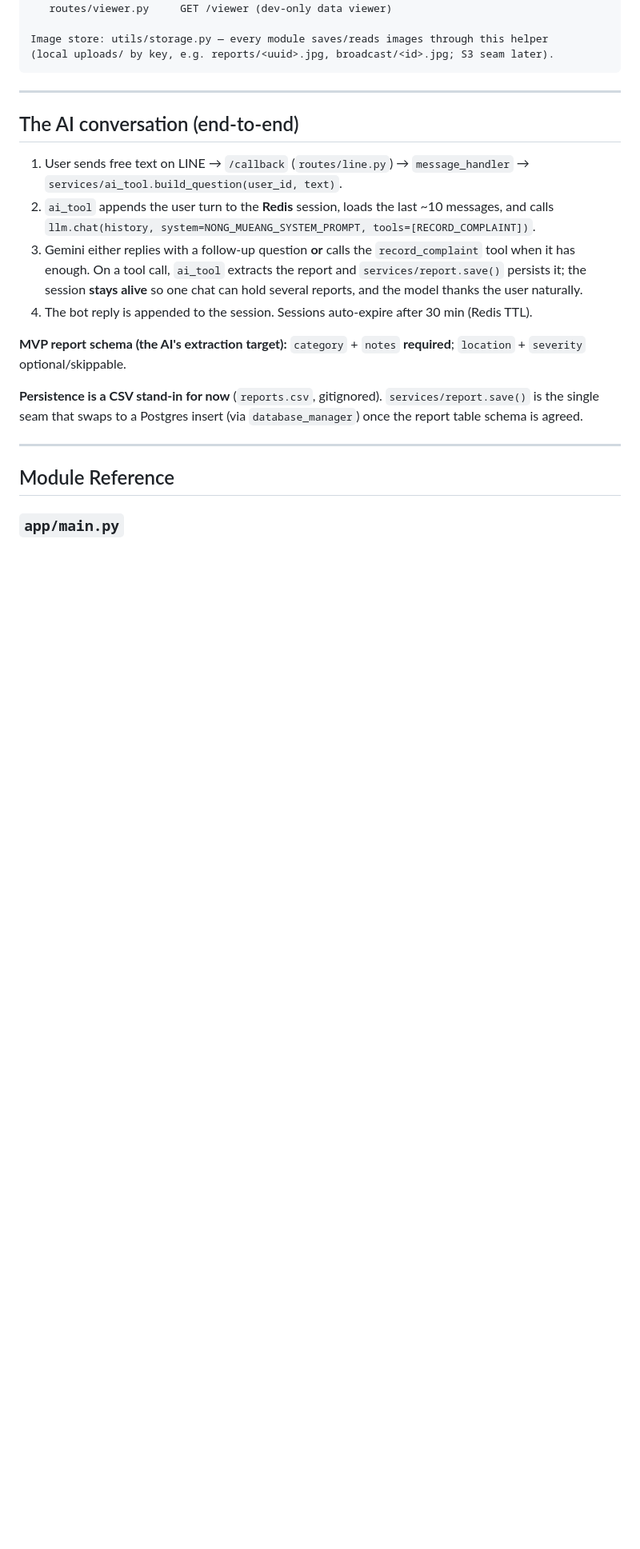
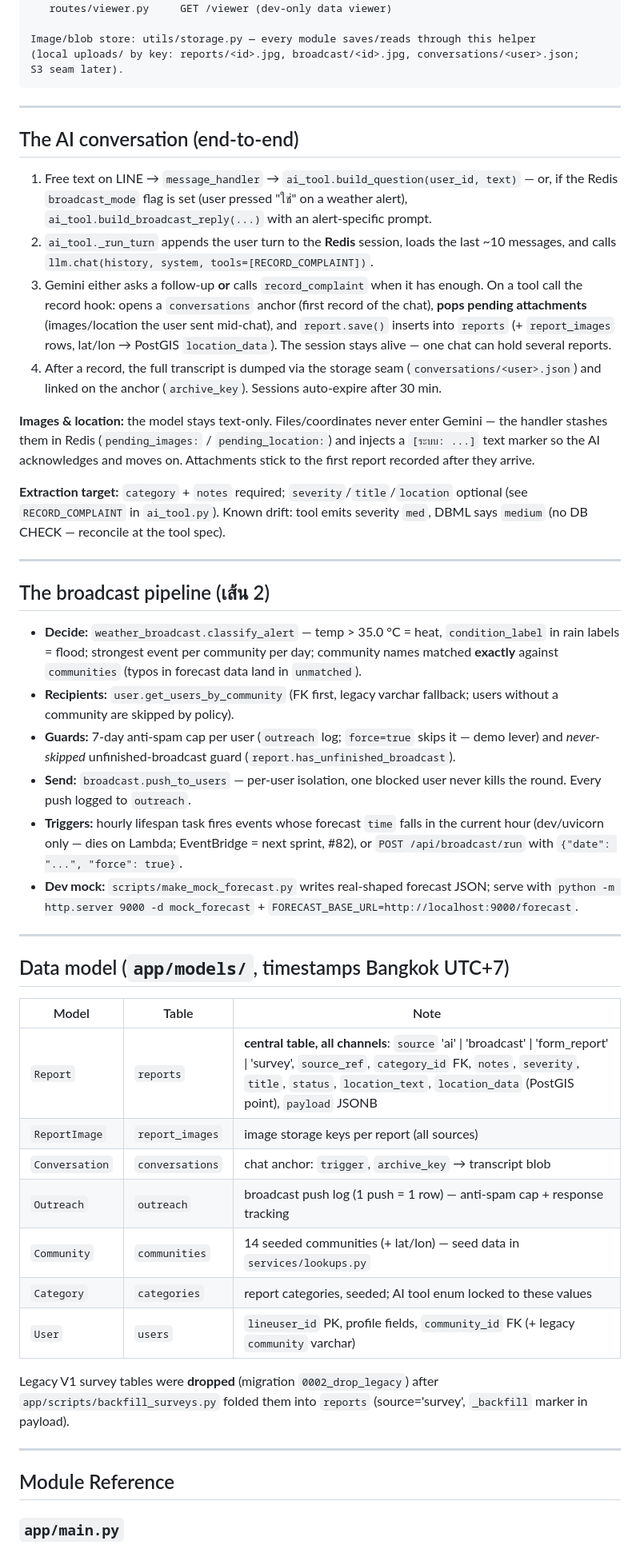
Before and after one commit to Saranwich/ucr-chatbot-data-platform, a Markdown page: CLAUDE.md, the part around one of its changes. Shown at 80% size. Rendered like a GitHub page; blank space fills up the shorter version.

````diff
--- a/CLAUDE.md
+++ b/CLAUDE.md
@@ -55,22 +74,50 @@ Admin REST API
    routes/system.py     GET /api/health (DB reachability)
    routes/viewer.py     GET /viewer (dev-only data viewer)
 
-Image store: utils/storage.py — every module saves/reads images through this helper
-(local uploads/ by key, e.g. reports/<uuid>.jpg, broadcast/<id>.jpg; S3 seam later).
+Image/blob store: utils/storage.py — every module saves/reads through this helper
+(local uploads/ by key: reports/<id>.jpg, broadcast/<id>.jpg, conversations/<user>.json;
+S3 seam later).
 ```
 
 ---
 
 ## The AI conversation (end-to-end)
 
-1. User sends free text on LINE → `/callback` (`routes/line.py`) → `message_handler` → `services/ai_tool.build_question(user_id, text)`.
-2. `ai_tool` appends the user turn to the **Redis** session, loads the last ~10 messages, and calls `llm.chat(history, system=NONG_MUEANG_SYSTEM_PROMPT, tools=[RECORD_COMPLAINT])`.
-3. Gemini either replies with a follow-up question **or** calls the `record_complaint` tool when it has enough. On a tool call, `ai_tool` extracts the report and `services/report.save()` persists it; the session **stays alive** so one chat can hold several reports, and the model thanks the user naturally.
-4. The bot reply is appended to the session. Sessions auto-expire after 30 min (Redis TTL).
+1. Free text on LINE → `message_handler` → `ai_tool.build_question(user_id, text)` — or, if the Redis `broadcast_mode` flag is set (user pressed "ใช่" on a weather alert), `ai_tool.build_broadcast_reply(...)` with an alert-specific prompt.
+2. `ai_tool._run_turn` appends the user turn to the **Redis** session, loads the last ~10 messages, and calls `llm.chat(history, system, tools=[RECORD_COMPLAINT])`.
+3. Gemini either asks a follow-up **or** calls `record_complaint` when it has enough. On a tool call the record hook: opens a `conversations` anchor (first record of the chat), **pops pending attachments** (images/location the user sent mid-chat), and `report.save()` inserts into `reports` (+ `report_images` rows, lat/lon → PostGIS `location_data`). The session stays alive — one chat can hold several reports.
+4. After a record, the full transcript is dumped via the storage seam (`conversations/<user>.json`) and linked on the anchor (`archive_key`). Sessions auto-expire after 30 min.
 
-**MVP report schema (the AI's extraction target):** `category` + `notes` **required**; `location` + `severity` optional/skippable.
+**Images & location:** the model stays text-only. Files/coordinates never enter Gemini — the handler stashes them in Redis (`pending_images:` / `pending_location:`) and injects a `[ระบบ: ...]` text marker so the AI acknowledges and moves on. Attachments stick to the first report recorded after they arrive.
 
-**Persistence is a CSV stand-in for now** (`reports.csv`, gitignored). `services/report.save()` is the single seam that swaps to a Postgres insert (via `database_manager`) once the report table schema is agreed.
+**Extraction target:** `category` + `notes` required; `severity`/`title`/`location` optional (see `RECORD_COMPLAINT` in `ai_tool.py`). Known drift: tool emits severity `med`, DBML says `medium` (no DB CHECK — reconcile at the tool spec).
+
+---
+
+## The broadcast pipeline (เส้น 2)
+
+- **Decide:** `weather_broadcast.classify_alert` — temp > 35.0 °C = heat, `condition_label` in rain labels = flood; strongest event per community per day; community names matched **exactly** against `communities` (typos in forecast data land in `unmatched`).
+- **Recipients:** `user.get_users_by_community` (FK first, legacy varchar fallback; users without a community are skipped by policy).
+- **Guards:** 7-day anti-spam cap per user (`outreach` log; `force=true` skips it — demo lever) and *never-skipped* unfinished-broadcast guard (`report.has_unfinished_broadcast`).
+- **Send:** `broadcast.push_to_users` — per-user isolation, one blocked user never kills the round. Every push logged to `outreach`.
+- **Triggers:** hourly lifespan task fires events whose forecast `time` falls in the current hour (dev/uvicorn only — dies on Lambda; EventBridge = next sprint, #82), or `POST /api/broadcast/run` with `{"date": "...", "force": true}`.
+- **Dev mock:** `scripts/make_mock_forecast.py` writes real-shaped forecast JSON; serve with `python -m http.server 9000 -d mock_forecast` + `FORECAST_BASE_URL=http://localhost:9000/forecast`.
+
+---
+
+## Data model (`app/models/`, timestamps Bangkok UTC+7)
+
+| Model | Table | Note |
+|---|---|---|
+| `Report` | `reports` | **central table, all channels**: `source` 'ai' \| 'broadcast' \| 'form_report' \| 'survey', `source_ref`, `category_id` FK, `notes`, `severity`, `title`, `status`, `location_text`, `location_data` (PostGIS point), `payload` JSONB |
+| `ReportImage` | `report_images` | image storage keys per report (all sources) |
+| `Conversation` | `conversations` | chat anchor: `trigger`, `archive_key` → transcript blob |
+| `Outreach` | `outreach` | broadcast push log (1 push = 1 row) — anti-spam cap + response tracking |
+| `Community` | `communities` | 14 seeded communities (+ lat/lon) — seed data in `services/lookups.py` |
+| `Category` | `categories` | report categories, seeded; AI tool enum locked to these values |
+| `User` | `users` | `lineuser_id` PK, profile fields, `community_id` FK (+ legacy `community` varchar) |
+
+Legacy V1 survey tables were **dropped** (migration `0002_drop_legacy`) after `app/scripts/backfill_surveys.py` folded them into `reports` (source='survey', `_backfill` marker in payload).
 
 ---
 
````
Also changed, not shown: other parts of CLAUDE.md (+69 -64 lines).
